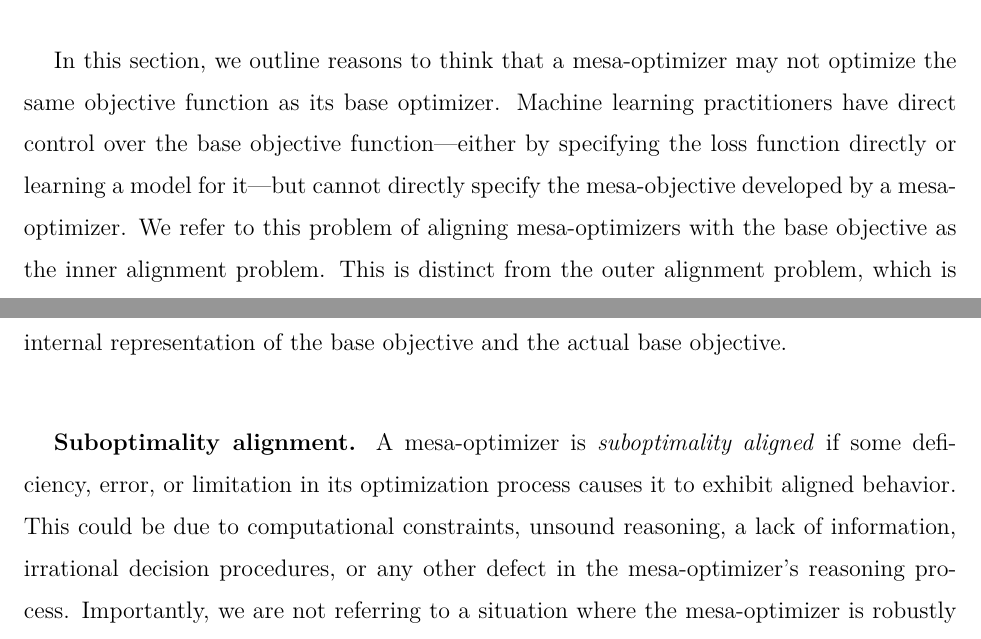
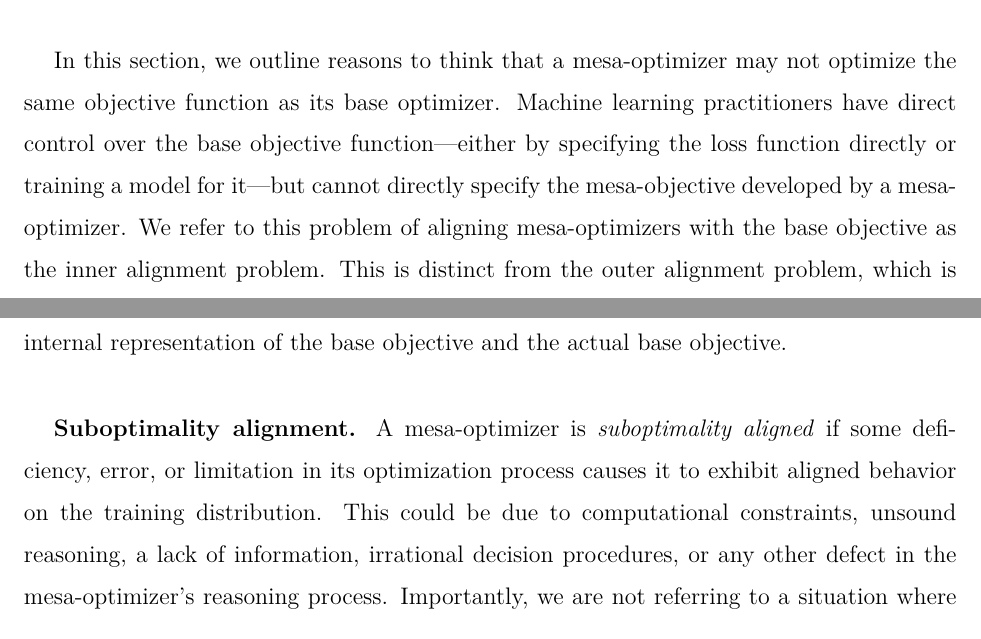
Before and after one commit to evhub/mesa-optimization, a LaTeX paper (inner_optimization.tex): two parts of pages 22 and 25 of 53, joined at a grey line, cut so that both start at the same text. Compiled offline with pdfLaTeX.

Commit message:
Improve wording

```diff
--- a/inner_optimization.tex
+++ b/inner_optimization.tex
@@ -278,7 +278,7 @@ Lastly, another form of bias that might have particularly interesting effects is
 \label{sec:3}
 \cftchapterprecistoc{We detail some of the ways in which a mesa-optimizer can be misaligned with the base objective and analyze factors that might influence the probability of misalignment.}
 
-In this section, we outline reasons to think that a mesa-optimizer may not optimize the same objective function as its base optimizer. Machine learning practitioners have direct control over the base objective function---either by specifying the loss function directly or learning a model for it---but cannot directly specify the mesa-objective developed by a mesa-optimizer. We refer to this problem of aligning mesa-optimizers with the base objective as the inner alignment problem. This is distinct from the outer alignment problem, which is the traditional problem of ensuring that the base objective captures the intended goal of the programmers.
+In this section, we outline reasons to think that a mesa-optimizer may not optimize the same objective function as its base optimizer. Machine learning practitioners have direct control over the base objective function---either by specifying the loss function directly or training a model for it---but cannot directly specify the mesa-objective developed by a mesa-optimizer. We refer to this problem of aligning mesa-optimizers with the base objective as the inner alignment problem. This is distinct from the outer alignment problem, which is the traditional problem of ensuring that the base objective captures the intended goal of the programmers.
 
 Current machine learning methods select learned algorithms by empirically evaluating their performance on a set of training data according to the base objective function. Thus, ML base optimizers select mesa-optimizers according to the output they produce rather than directly selecting for a particular mesa-objective. Moreover, the selected mesa-optimizer's policy only has to perform well (as scored by the base objective) on the training data. If we adopt the assumption that the mesa-optimizer computes an optimal policy given its objective function, then we can summarize the relationship between the base and mesa- objectives as follows:\cite{chris}
 \begin{align*}
@@ -320,7 +320,7 @@ This represents the most generalized form of a relationship between $O_\text{mes
 
 \textbf{Approximate alignment.} A mesa-optimizer is \textit{approximately aligned} if the mesa-objective $O_\text{mesa}$ and the base objective $O_\text{base}$ are approximately the same function up to some degree of approximation error related to the fact that the mesa-objective has to be represented inside the mesa-optimizer rather than being directly programmed by humans. For example, suppose you task a neural network with optimizing for some base objective that is impossible to perfectly represent in the neural network itself. Even if you get a mesa-optimizer that is as aligned as possible, it still will not be perfectly robustly aligned in this scenario, since there will have to be some degree of approximation error between its internal representation of the base objective and the actual base objective.
 
-\textbf{Suboptimality alignment.} A mesa-optimizer is \textit{suboptimality aligned} if some deficiency, error, or limitation in its optimization process causes it to exhibit aligned behavior. This could be due to computational constraints, unsound reasoning, a lack of information, irrational decision procedures, or any other defect in the mesa-optimizer's reasoning process. Importantly, we are not referring to a situation where the mesa-optimizer is robustly aligned but nonetheless makes mistakes leading to bad outcomes on the base objective. Rather, suboptimality alignment refers to the situation where the mesa-optimizer is misaligned but nevertheless performs \textit{well} on the base objective, precisely because it has been selected to make mistakes that lead to good outcomes on the base objective.
+\textbf{Suboptimality alignment.} A mesa-optimizer is \textit{suboptimality aligned} if some deficiency, error, or limitation in its optimization process causes it to exhibit aligned behavior on the training distribution. This could be due to computational constraints, unsound reasoning, a lack of information, irrational decision procedures, or any other defect in the mesa-optimizer's reasoning process. Importantly, we are not referring to a situation where the mesa-optimizer is robustly aligned but nonetheless makes mistakes leading to bad outcomes on the base objective. Rather, suboptimality alignment refers to the situation where the mesa-optimizer is misaligned but nevertheless performs \textit{well} on the base objective, precisely because it has been selected to make mistakes that lead to good outcomes on the base objective.
 
 For an example of suboptimality alignment, consider a cleaning robot with a mesa-objective of minimizing the total amount of stuff in existence. If this robot has the mistaken belief that the dirt it cleans is completely destroyed, then it may be useful for cleaning the room despite doing so not actually helping it succeed at its objective. This robot will be observed to be a good optimizer of $O_\text{base}$ and hence be given a good score by the base optimizer. However, if during deployment the robot is able to improve its world model, it will stop exhibiting the desired behavior.
 
```
Also changed, not shown: inner_optimization.pdf, inner_optimization.tex (2 more changed lines).
